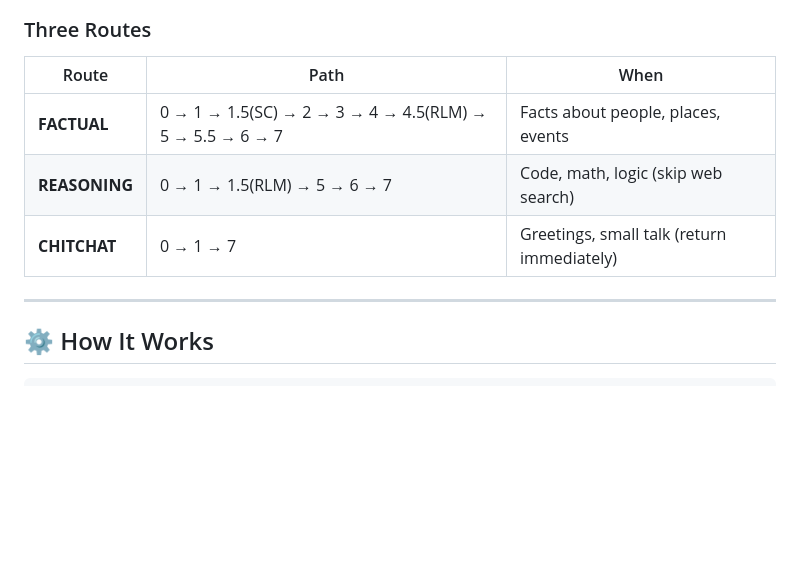
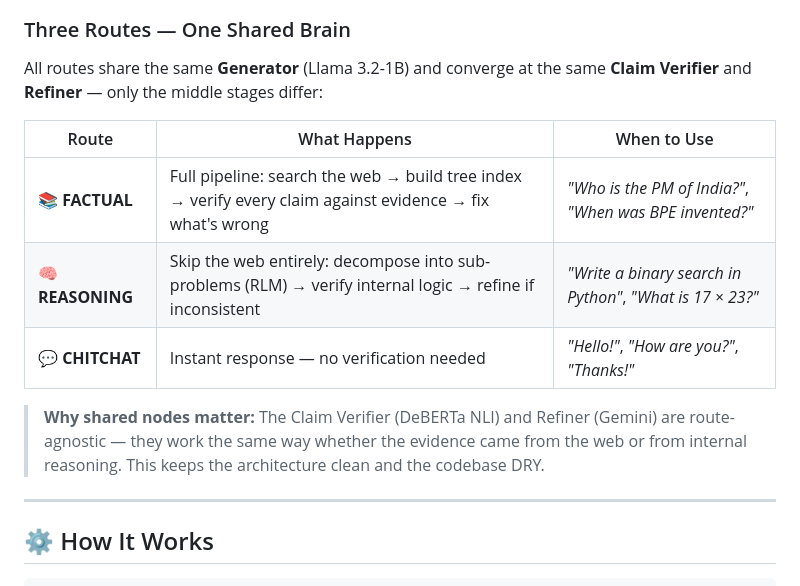
Before and after one commit to Suhas-123-cell/Hallu-Check, a Markdown page: README.md, the part around one of its changes. GitHub-like rendering; blank space fills up the shorter version.

Commit message:
Updated README.md with new architecture

````diff
--- a/README.md
+++ b/README.md
@@ -62,12 +115,16 @@ graph TD
 ```
 
-### Three Routes
+### Three Routes — One Shared Brain
 
-| Route | Path | When |
-|-------|------|------|
-| **FACTUAL** | 0 → 1 → 1.5(SC) → 2 → 3 → 4 → 4.5(RLM) → 5 → 5.5 → 6 → 7 | Facts about people, places, events |
-| **REASONING** | 0 → 1 → 1.5(RLM) → 5 → 6 → 7 | Code, math, logic (skip web search) |
-| **CHITCHAT** | 0 → 1 → 7 | Greetings, small talk (return immediately) |
+All routes share the same **Generator** (Llama 3.2-1B) and converge at the same **Claim Verifier** and **Refiner** — only the middle stages differ:
+
+| Route | What Happens | When to Use |
+|-------|-------------|-------------|
+| 📚 **FACTUAL** | Full pipeline: search the web → build tree index → verify every claim against evidence → fix what's wrong | *"Who is the PM of India?"*, *"When was BPE invented?"* |
+| 🧠 **REASONING** | Skip the web entirely: decompose into sub-problems (RLM) → verify internal logic → refine if inconsistent | *"Write a binary search in Python"*, *"What is 17 × 23?"* |
+| 💬 **CHITCHAT** | Instant response — no verification needed | *"Hello!"*, *"How are you?"*, *"Thanks!"* |
+
+> **Why shared nodes matter:** The Claim Verifier (DeBERTa NLI) and Refiner (Gemini) are route-agnostic — they work the same way whether the evidence came from the web or from internal reasoning. This keeps the architecture clean and the codebase DRY.
 
 ---
 
````
Also changed, not shown: other parts of README.md (+71 -18 lines).
